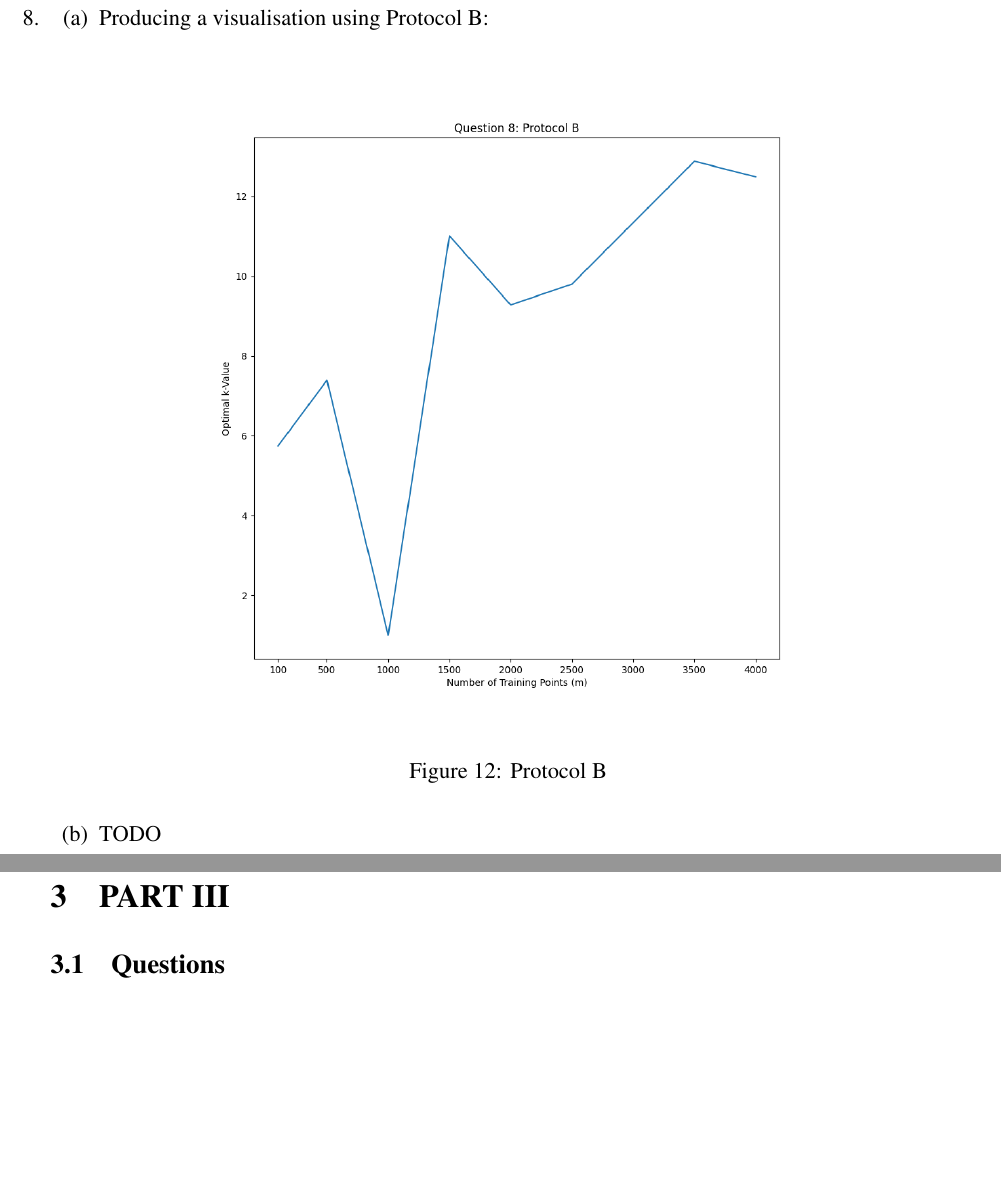
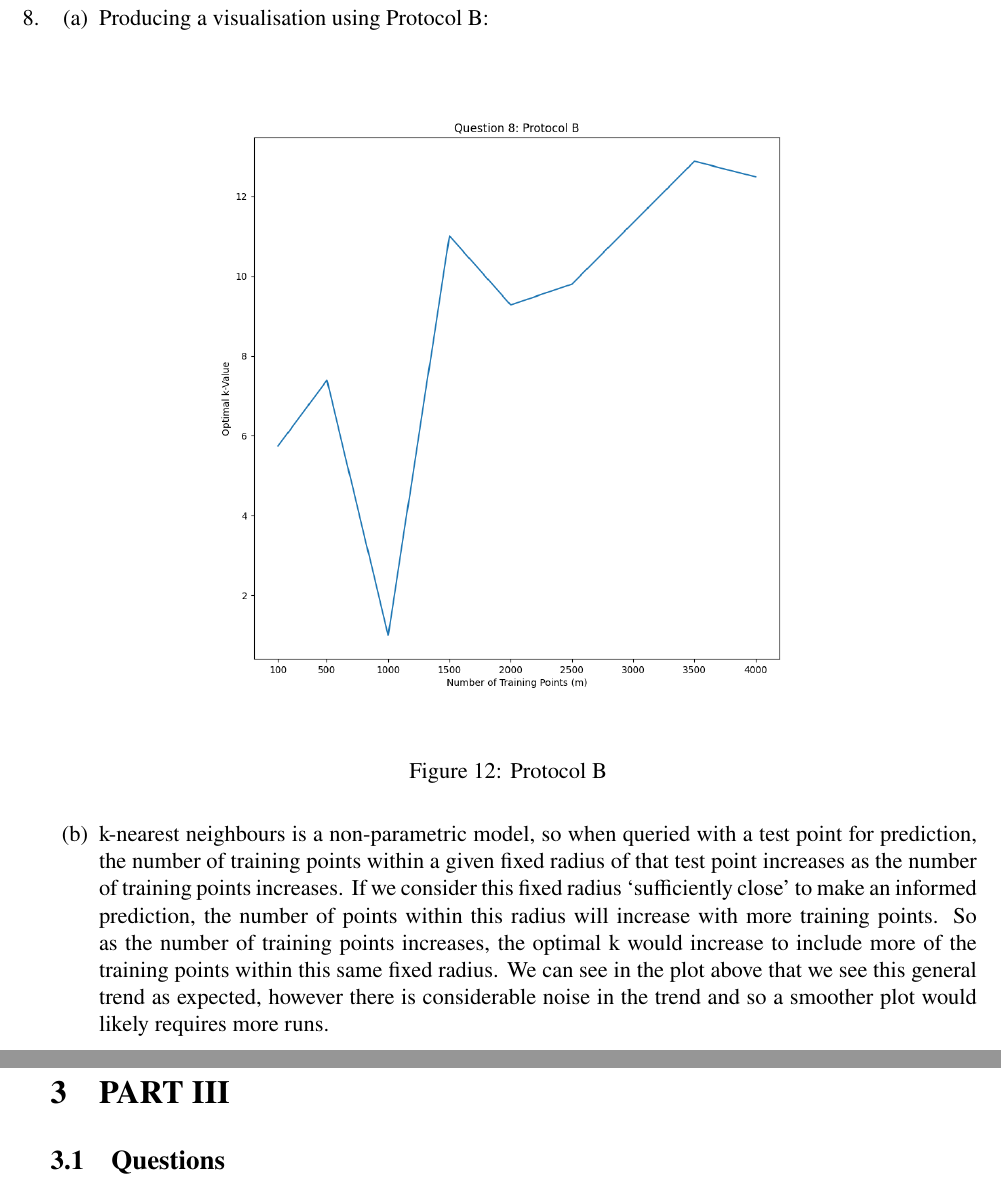
Before and after one commit to jswu18/comp0078-assignment1, a LaTeX document (main.tex): two parts of pages 10 and 11 of 14, joined at a grey line, cut so that both start at the same text, the shorter picture padded with empty space. Compiled offline with pdfLaTeX.

Commit message:
add comments on protocol b plot

```diff
--- a/main.tex
+++ b/main.tex
@@ -158,7 +158,10 @@
             \caption{Protocol B}
             \label{fig:8}
             \end{figure}
-        \item TODO
+        \item k-nearest neighbours is a non-parametric model, so when queried with a test point for prediction, the number of training points within a given fixed radius of that test point increases as the number of training points increases.
+        If we consider this fixed radius `sufficiently close' to make an informed prediction, the number of points within this radius will increase with more training points.
+        So as the number of training points increases, the optimal k would increase to include more of the training points within this same fixed radius.
+        We can see in the plot above that we see this general trend as expected, however there is considerable noise in the trend and so a smoother plot would likely requires more runs.
     \end{enumerate}
 \newpage
 \section{PART III}
```
Also changed, not shown: outputs/latex/main.pdf.
